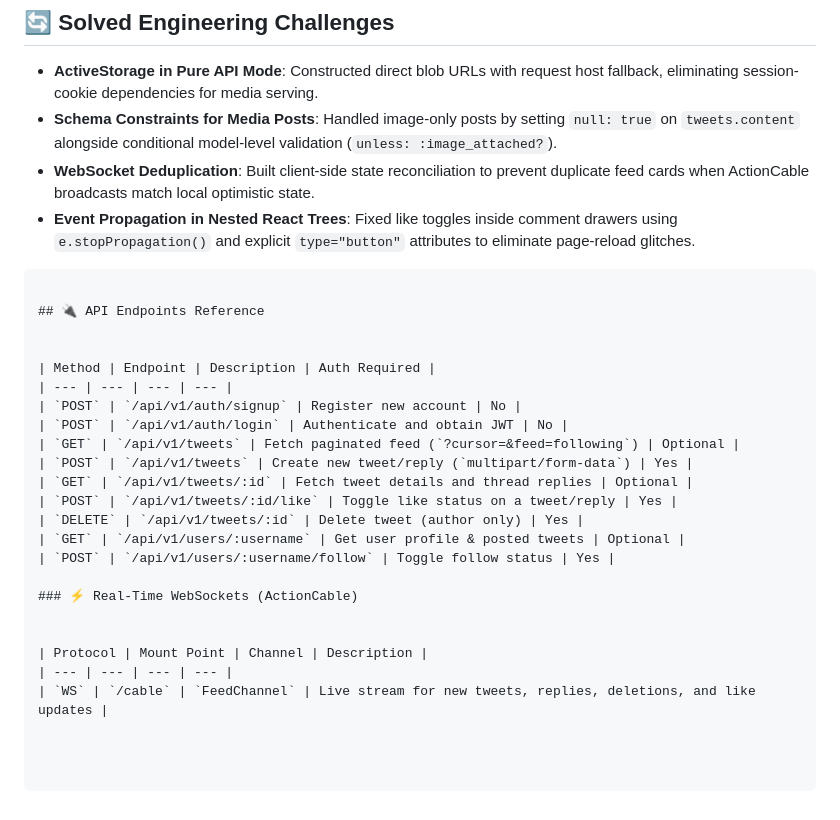
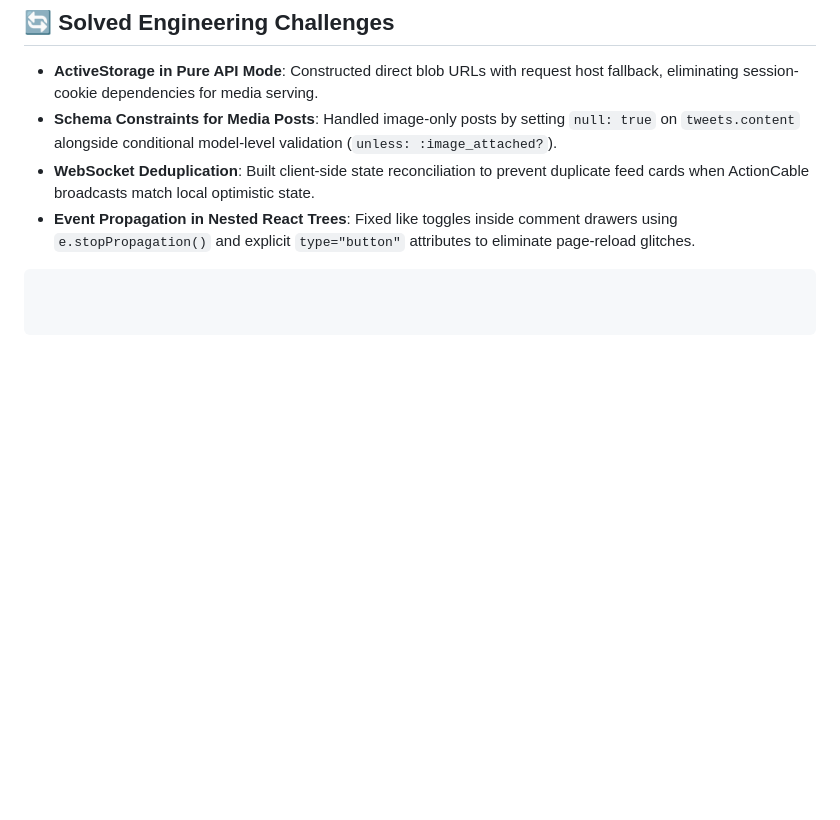
Before and after one commit to rmahendra783/x-clone-fullstack, a Markdown page: README.md, the part around the change. GitHub-like rendering; blank space fills up the shorter version.

````diff
--- a/README.md
+++ b/README.md
@@ -111,25 +111,3 @@ npm run dev
 * **Event Propagation in Nested React Trees**: Fixed like toggles inside comment drawers using `e.stopPropagation()` and explicit `type="button"` attributes to eliminate page-reload glitches.
 
 ```
-
-## 🔌 API Endpoints Reference
-
-
-| Method | Endpoint | Description | Auth Required |
-| --- | --- | --- | --- |
-| `POST` | `/api/v1/auth/signup` | Register new account | No |
-| `POST` | `/api/v1/auth/login` | Authenticate and obtain JWT | No |
-| `GET` | `/api/v1/tweets` | Fetch paginated feed (`?cursor=&feed=following`) | Optional |
-| `POST` | `/api/v1/tweets` | Create new tweet/reply (`multipart/form-data`) | Yes |
-| `GET` | `/api/v1/tweets/:id` | Fetch tweet details and thread replies | Optional |
-| `POST` | `/api/v1/tweets/:id/like` | Toggle like status on a tweet/reply | Yes |
-| `DELETE` | `/api/v1/tweets/:id` | Delete tweet (author only) | Yes |
-| `GET` | `/api/v1/users/:username` | Get user profile & posted tweets | Optional |
-| `POST` | `/api/v1/users/:username/follow` | Toggle follow status | Yes |
-
-### ⚡ Real-Time WebSockets (ActionCable)
-
-
-| Protocol | Mount Point | Channel | Description |
-| --- | --- | --- | --- |
-| `WS` | `/cable` | `FeedChannel` | Live stream for new tweets, replies, deletions, and like updates |
````
